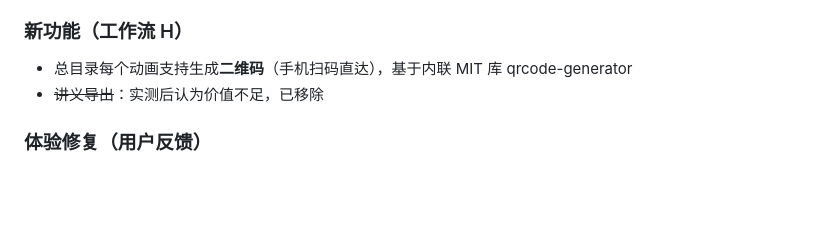
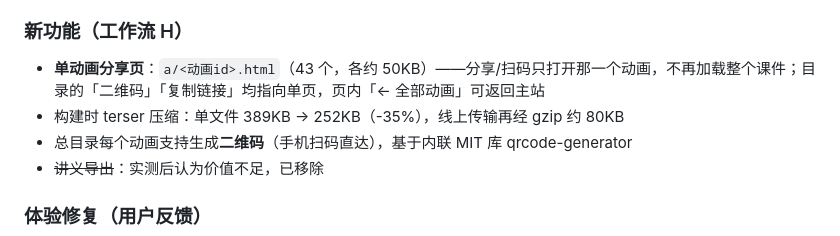
Before and after one commit to ch1209498273/ds-animations, a Markdown page: CHANGELOG.md, the part around the change. GitHub-like rendering; blank space fills up the shorter version.

Commit message:
docs: CHANGELOG 记录单动画分享页

```diff
--- a/CHANGELOG.md
+++ b/CHANGELOG.md
@@ -11,6 +11,8 @@
 - 第 5 章：树/森林与二叉树转换（加线/抹线/旋转三步双视图）、堆的建立与调整（自下而上筛选）
 
 ### 新功能（工作流 H）
+- **单动画分享页**：`a/<动画id>.html`（43 个，各约 50KB）——分享/扫码只打开那一个动画，不再加载整个课件；目录的「二维码」「复制链接」均指向单页，页内「← 全部动画」可返回主站
+- 构建时 terser 压缩：单文件 389KB → 252KB（-35%），线上传输再经 gzip 约 80KB
 - 总目录每个动画支持生成**二维码**（手机扫码直达），基于内联 MIT 库 qrcode-generator
 - ~~讲义导出~~：实测后认为价值不足，已移除
 
```
